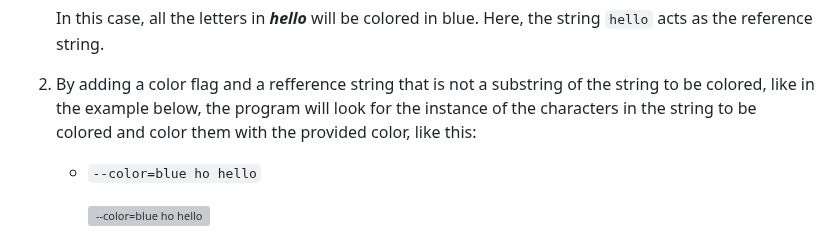
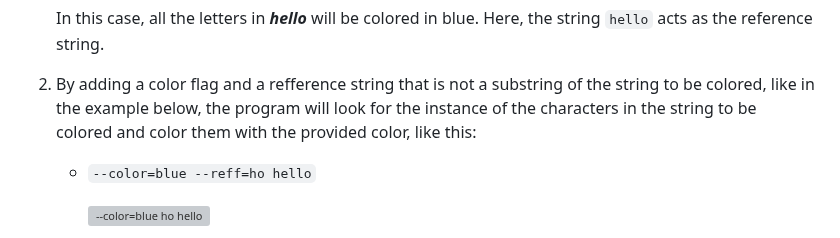
Before and after one commit to adiozdaniel/ascii-art, a Markdown page: README.md, the part around the change. Rendered like a GitHub page; grey boxes are pictures that could not be loaded.

Commit message:
chore: update reff documentation - as a fix to the documentation

```diff
--- a/README.md
+++ b/README.md
@@ -125,7 +125,7 @@ The output can be displayed in different colors in any of the following formats:
 
 2. By adding a color flag and a refference string that is not a substring of the string to be colored, like in the example below, the program will look for the instance of the characters in the string to be colored and color them with the provided color, like this:
 
-   - `--color=blue ho hello`
+   - `--color=blue --reff=ho hello`
 
      ![--color=blue ho hello](/views/static/images/sample4.png)
 
```
